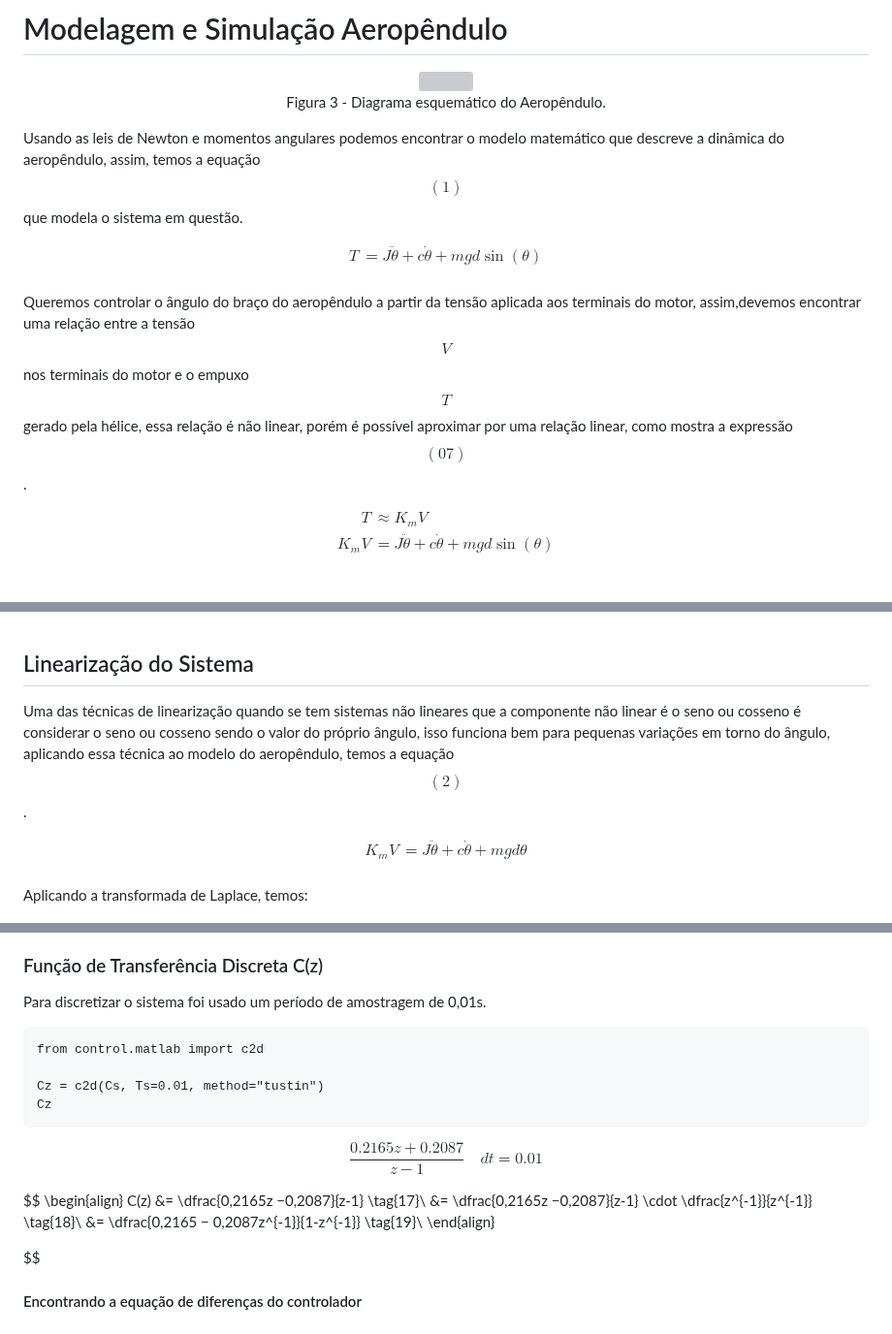
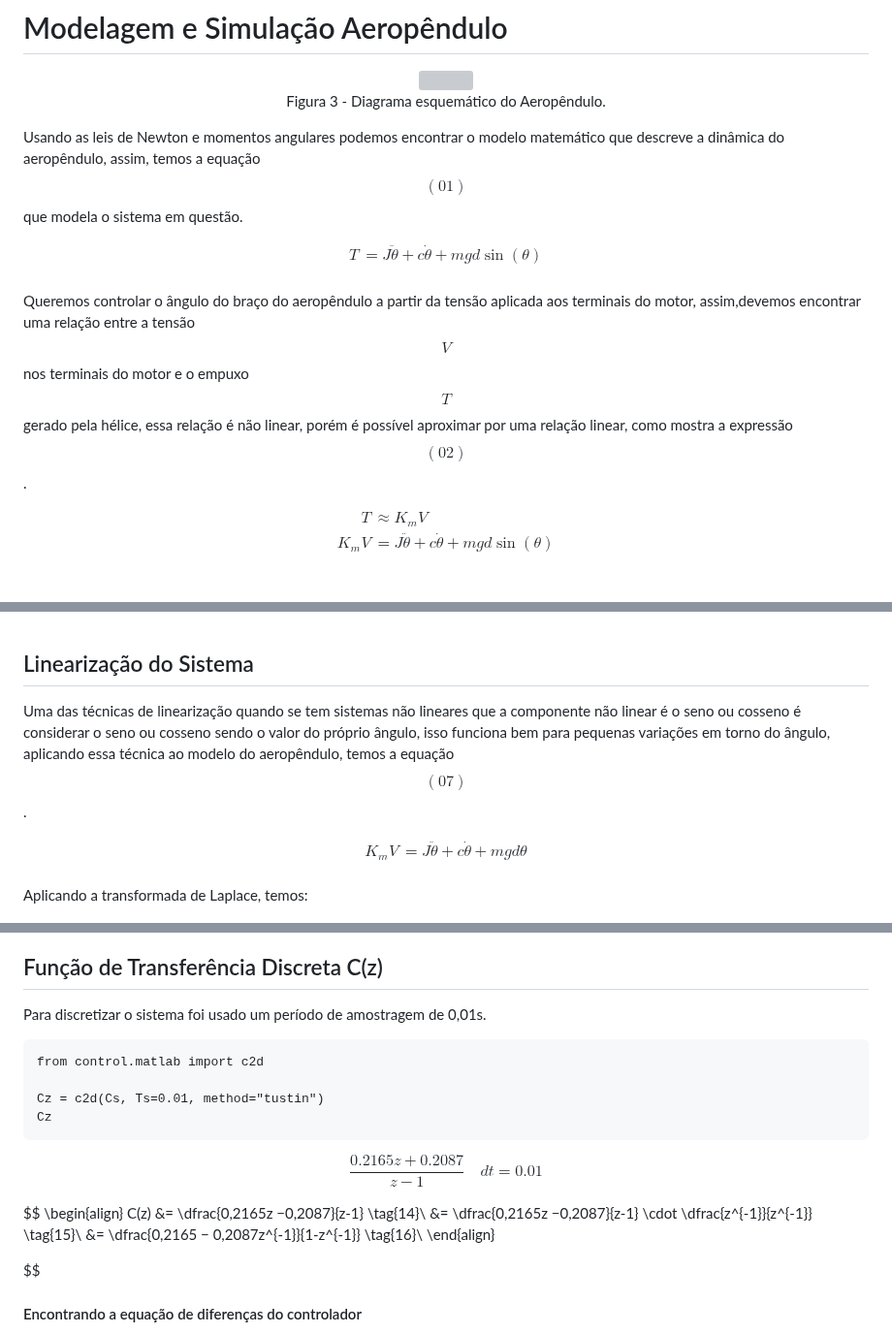
Before and after one commit to raphateixeira/LabVirtual, a Markdown page: simulacao_modelagem_aeropendulo/README.md, 3 parts joined by grey strips. Shown at 97% size. Drawn GitHub-style; grey boxes are pictures that could not be loaded.

Commit message:
repositorio atualizado

```diff
--- a/simulacao_modelagem_aeropendulo/README.md
+++ b/simulacao_modelagem_aeropendulo/README.md
@@ -59,16 +59,16 @@ Quando o aeropêndulo é movido para um lado, a força da gravidade faz com que
 </div>
 </center>
 
-Usando as leis de Newton e momentos angulares podemos encontrar o modelo matemático que descreve a dinâmica do aeropêndulo, assim, temos a equação $$(1)$$ que modela o sistema em questão.
+Usando as leis de Newton e momentos angulares podemos encontrar o modelo matemático que descreve a dinâmica do aeropêndulo, assim, temos a equação $$(01)$$ que modela o sistema em questão.
 
 $$
 \begin{align}
- T &= J\ddot{\theta} + c\dot{\theta} +mgd\sin{(\theta)} \tag{1}\\
+ T &= J\ddot{\theta} + c\dot{\theta} +mgd\sin{(\theta)} \tag{01}\\
 \end{align}
 $$
 
 
-Queremos controlar o ângulo do braço do aeropêndulo a partir da tensão aplicada aos terminais do motor, assim,devemos encontrar uma relação entre a tensão $$V$$ nos terminais do motor e o empuxo $$T$$ gerado pela hélice, essa relação é não linear, porém é possível aproximar por uma relação linear, como mostra a expressão $$(07)$$.
+Queremos controlar o ângulo do braço do aeropêndulo a partir da tensão aplicada aos terminais do motor, assim,devemos encontrar uma relação entre a tensão $$V$$ nos terminais do motor e o empuxo $$T$$ gerado pela hélice, essa relação é não linear, porém é possível aproximar por uma relação linear, como mostra a expressão $$(02)$$.
 
 $$
 \begin{align}
@@ -115,11 +115,11 @@ Onde:
 
 ## Linearização do Sistema
 
-Uma das técnicas de linearização quando se tem sistemas não lineares que a componente não linear é o seno ou cosseno é  considerar o seno ou cosseno sendo o valor do próprio ângulo, isso funciona bem para pequenas variações em torno do ângulo, aplicando essa técnica ao modelo do aeropêndulo, temos a equação $$(2)$$.
+Uma das técnicas de linearização quando se tem sistemas não lineares que a componente não linear é o seno ou cosseno é  considerar o seno ou cosseno sendo o valor do próprio ângulo, isso funciona bem para pequenas variações em torno do ângulo, aplicando essa técnica ao modelo do aeropêndulo, temos a equação $$(07)$$.
 
 $$
 \begin{align}
-    K_mV &= J\ddot{\theta} + c\dot{\theta} +mgd\theta \tag{2}\\
+    K_mV &= J\ddot{\theta} + c\dot{\theta} +mgd\theta \tag{07}\\
 \end{align}
 $$
 
@@ -434,7 +444,7 @@ Ao analisar o sistema com o controlador, temos que o sistema não possui erro em
 
 
 
-### Função de Transferência Discreta C(z)
+## Função de Transferência Discreta C(z)
 
 Para discretizar o sistema foi usado um período de amostragem de 0,01s.
 
@@ -451,9 +461,9 @@ $$
 
 $$
 \begin{align}
-    C(z) &= \dfrac{0,2165z −0,2087}{z-1} \tag{17}\\
-         &= \dfrac{0,2165z −0,2087}{z-1} \cdot \dfrac{z^{-1}}{z^{-1}} \tag{18}\\
-         &= \dfrac{0,2165 − 0,2087z^{-1}}{1-z^{-1}} \tag{19}\\
+    C(z) &= \dfrac{0,2165z −0,2087}{z-1} \tag{14}\\
+         &= \dfrac{0,2165z −0,2087}{z-1} \cdot \dfrac{z^{-1}}{z^{-1}} \tag{15}\\
+         &= \dfrac{0,2165 − 0,2087z^{-1}}{1-z^{-1}} \tag{16}\\
 \end{align}
 
 $$
```
Also changed, not shown: other parts of simulacao_modelagem_aeropendulo/README.md (+11 -1 lines).
